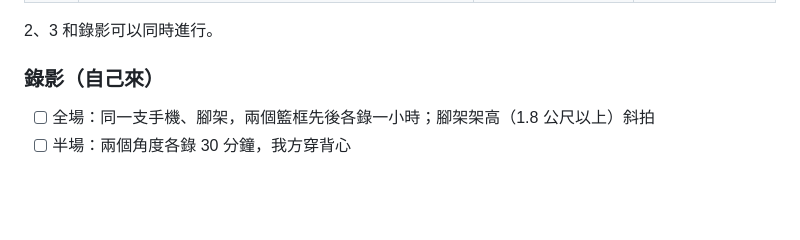
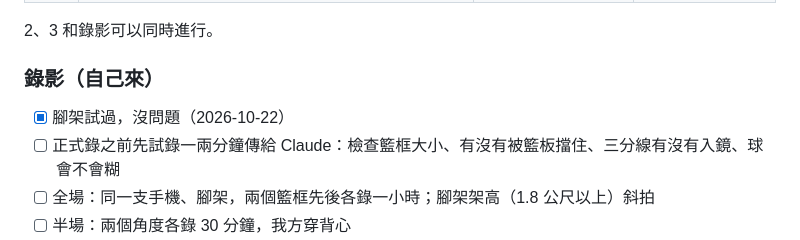
Before and after one commit to joechiboo/scoreboard, a Markdown page: docs/TODO.md, the part around the change. Rendered like a GitHub page; blank space fills up the shorter version.

Commit message:
docs: 腳架試過沒問題；正式錄前先試錄一兩分鐘
Co-Authored-By: Claude Opus 5.5 (1M context) <noreply@anthropic.com>

```diff
--- a/docs/TODO.md
+++ b/docs/TODO.md
@@ -25,6 +25,8 @@ App（`app/`，Flutter，Android）已經有了：偵測到進球 → 寫入 Sup
 
 ### 錄影（自己來）
 
+- [x] 腳架試過，沒問題（2026-10-22）
+- [ ] 正式錄之前先試錄一兩分鐘傳給 Claude：檢查籃框大小、有沒有被籃板擋住、三分線有沒有入鏡、球會不會糊
 - [ ] 全場：同一支手機、腳架，兩個籃框先後各錄一小時；腳架架高（1.8 公尺以上）斜拍
 - [ ] 半場：兩個角度各錄 30 分鐘，我方穿背心
 - [ ] 每錄完一段就傳到電腦 `D:\Personal\Project\scoreboard-videos\`（三小時 4K 要 60 GB 起跳，Drive 免費空間放不下）
```
